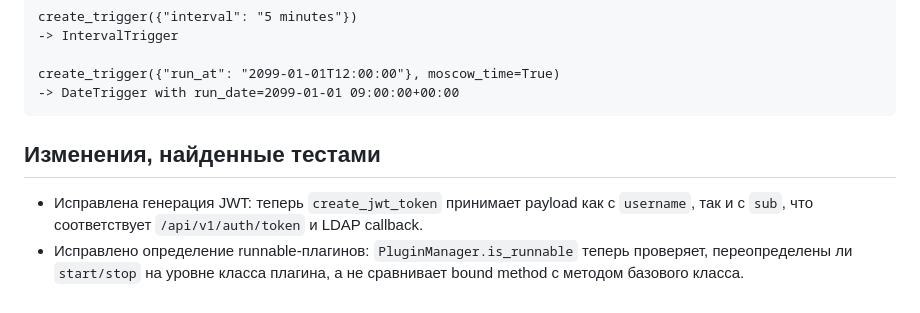
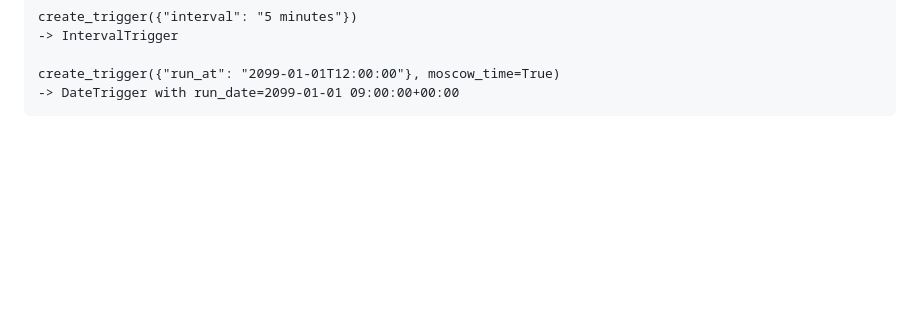
Before and after one commit to MrHaber/ESB_Aviation, a Markdown page: Tests.md, the part around the change. GitHub-like rendering; blank space fills up the shorter version.

Commit message:
Clean up outdated test descriptions in Tests.md
Removed outdated test changes related to JWT generation and runnable plugins.

````diff
--- a/Tests.md
+++ b/Tests.md
@@ -143,8 +143,3 @@ create_trigger({"interval": "5 minutes"})
 create_trigger({"run_at": "2099-01-01T12:00:00"}, moscow_time=True)
 -> DateTrigger with run_date=2099-01-01 09:00:00+00:00
 ```
-
-## Изменения, найденные тестами
-
-- Исправлена генерация JWT: теперь `create_jwt_token` принимает payload как с `username`, так и с `sub`, что соответствует `/api/v1/auth/token` и LDAP callback.
-- Исправлено определение runnable-плагинов: `PluginManager.is_runnable` теперь проверяет, переопределены ли `start/stop` на уровне класса плагина, а не сравнивает bound method с методом базового класса.
````
